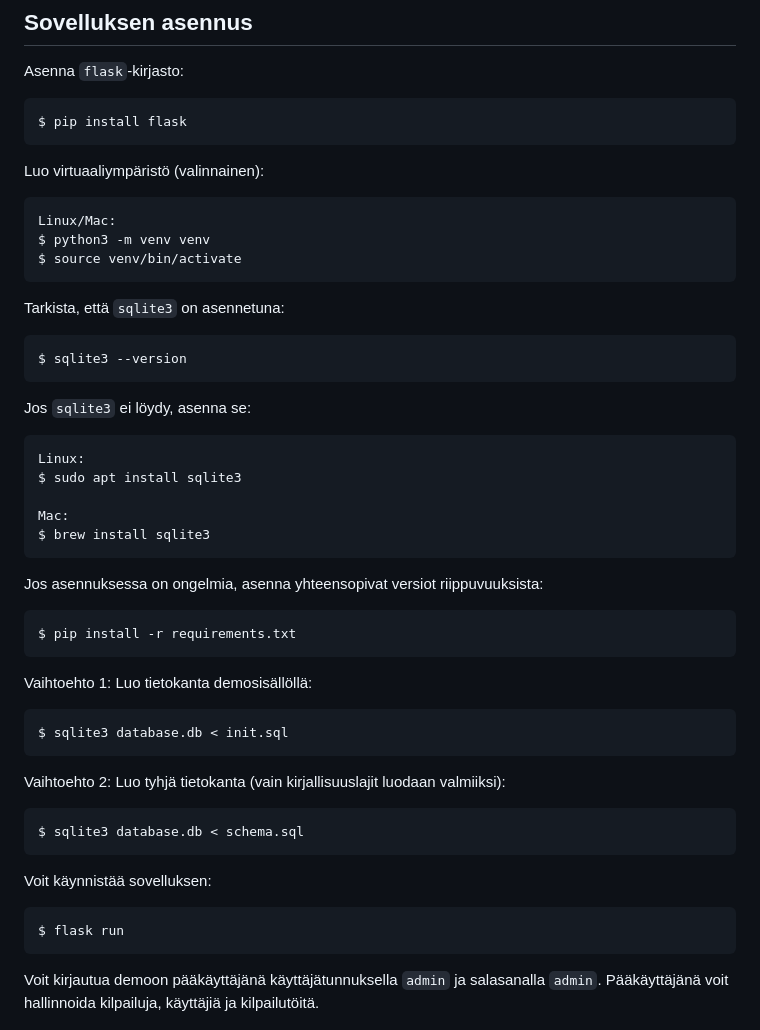
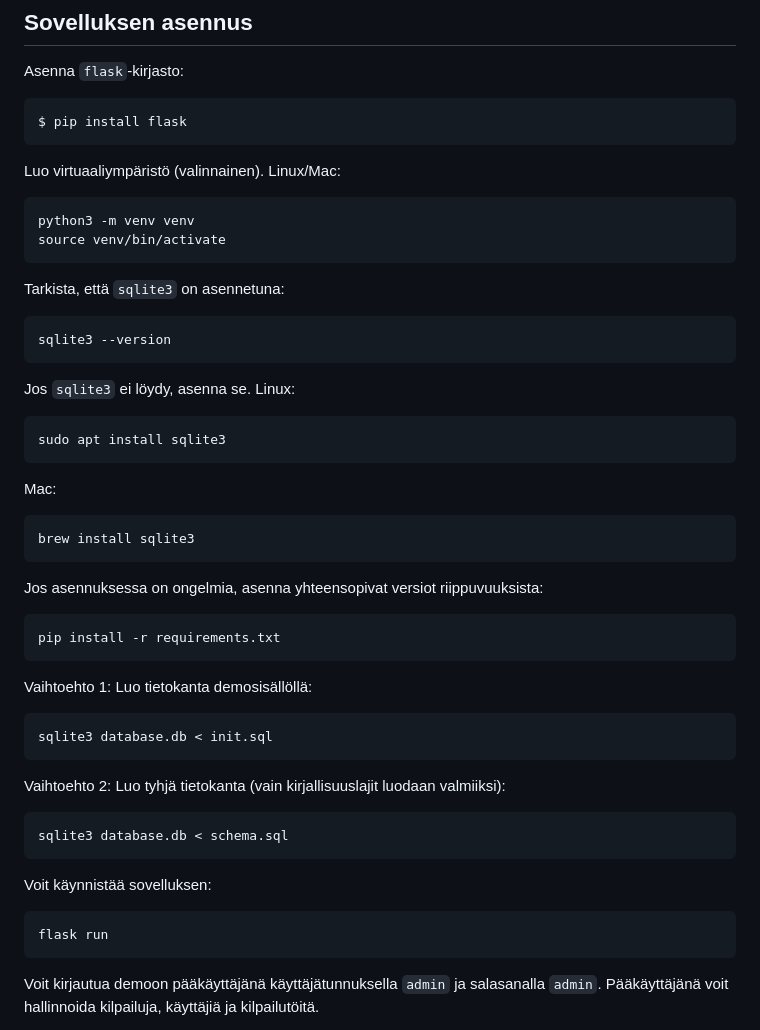
Before and after one commit to jtompuri/writing-contest-web-app, a Markdown page: README.md, the part around the change. Rendered like a GitHub page.

Commit message:
Removed $ signs for easier copying of commands

````diff
--- a/README.md
+++ b/README.md
@@ -11,47 +11,47 @@ $ pip install flask
 ```
 
 
-Luo virtuaaliympäristö (valinnainen):
+Luo virtuaaliympäristö (valinnainen).
+Linux/Mac:
 ```
-Linux/Mac:
-$ python3 -m venv venv
-$ source venv/bin/activate
+python3 -m venv venv
+source venv/bin/activate
 ```
 
 Tarkista, että `sqlite3` on asennetuna:
 ```
-$ sqlite3 --version
+sqlite3 --version
 ```
 
-Jos `sqlite3` ei löydy, asenna se:
+Jos `sqlite3` ei löydy, asenna se.
+Linux:
 ```
-Linux:
-$ sudo apt install sqlite3
-
+sudo apt install sqlite3
+```
 Mac:
-$ brew install sqlite3
+```
+brew install sqlite3
 ```
 
 Jos asennuksessa on ongelmia, asenna yhteensopivat versiot riippuvuuksista:
 ```
-$ pip install -r requirements.txt
+pip install -r requirements.txt
 ```
 
 Vaihtoehto 1: Luo tietokanta demosisällöllä:
 ```
-$ sqlite3 database.db < init.sql
+sqlite3 database.db < init.sql
 ```
-
 
 Vaihtoehto 2: Luo tyhjä tietokanta (vain kirjallisuuslajit luodaan valmiiksi):
 ```
-$ sqlite3 database.db < schema.sql
+sqlite3 database.db < schema.sql
 ```
 
 Voit käynnistää sovelluksen:
 
 ```
-$ flask run
+flask run
 ```
 
 Voit kirjautua demoon pääkäyttäjänä käyttäjätunnuksella `admin` ja salasanalla `admin`. Pääkäyttäjänä voit hallinnoida kilpailuja, käyttäjiä ja kilpailutöitä.
````
